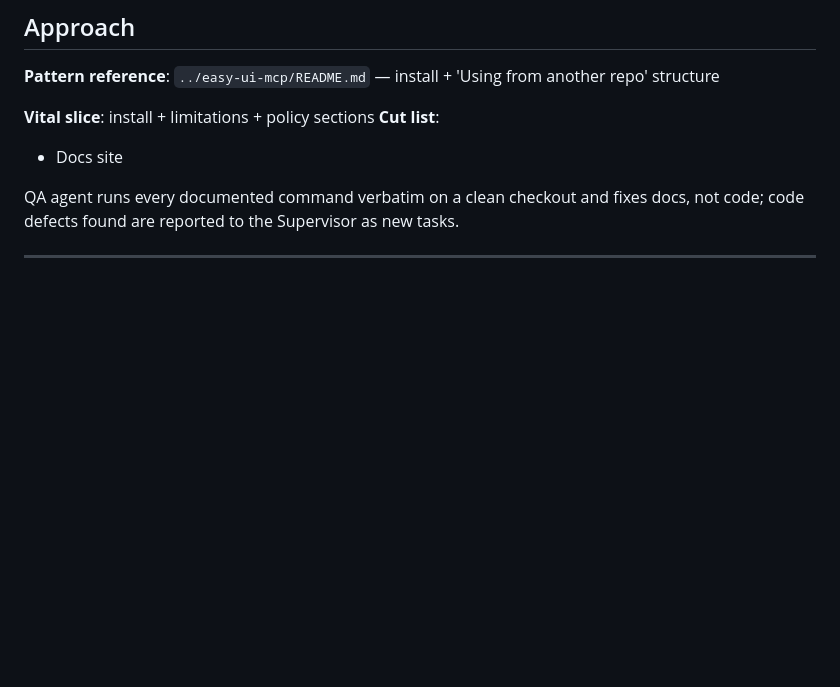
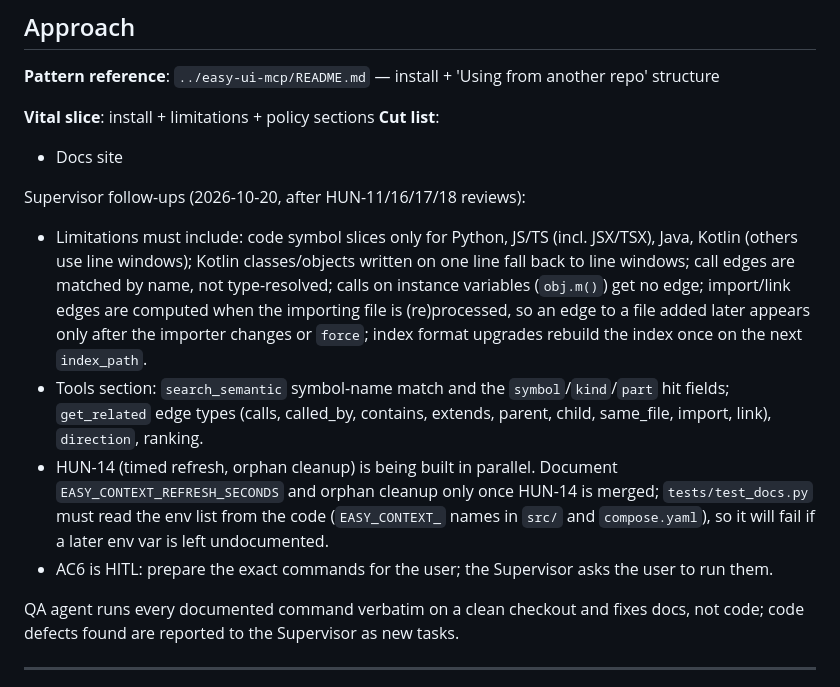
Before and after one commit to thunderkds/easy-context-mcp, a Markdown page: tasks/TASK_GUIDE_HUN-15.md, the part around the change. GitHub-like rendering; blank space fills up the shorter version.

Commit message:
HUN-15 guide: Supervisor follow-ups (limitations, tools, HUN-14 pending, HITL); Kanban: HUN-15 In Progress
Co-Authored-By: Claude Opus 5.5 <noreply@anthropic.com>

```diff
--- a/tasks/TASK_GUIDE_HUN-15.md
+++ b/tasks/TASK_GUIDE_HUN-15.md
@@ -113,6 +113,13 @@ N/A — pure backend / infrastructure task, no UI component. All three UI Eviden
 
 * Docs site
 
+Supervisor follow-ups (2026-10-20, after HUN-11/16/17/18 reviews):
+
+* Limitations must include: code symbol slices only for Python, JS/TS (incl. JSX/TSX), Java, Kotlin (others use line windows); Kotlin classes/objects written on one line fall back to line windows; call edges are matched by name, not type-resolved; calls on instance variables (`obj.m()`) get no edge; import/link edges are computed when the importing file is (re)processed, so an edge to a file added later appears only after the importer changes or `force`; index format upgrades rebuild the index once on the next `index_path`.
+* Tools section: `search_semantic` symbol-name match and the `symbol`/`kind`/`part` hit fields; `get_related` edge types (calls, called_by, contains, extends, parent, child, same_file, import, link), `direction`, ranking.
+* HUN-14 (timed refresh, orphan cleanup) is being built in parallel. Document `EASY_CONTEXT_REFRESH_SECONDS` and orphan cleanup only once HUN-14 is merged; `tests/test_docs.py` must read the env list from the code (`EASY_CONTEXT_` names in `src/` and `compose.yaml`), so it will fail if a later env var is left undocumented.
+* AC6 is HITL: prepare the exact commands for the user; the Supervisor asks the user to run them.
+
 QA agent runs every documented command verbatim on a clean checkout and fixes docs, not code; code defects found are reported to the Supervisor as new tasks.
 
 ---
```
Also changed, not shown: PROJECT_KANBAN.md (+1 -1 lines).
